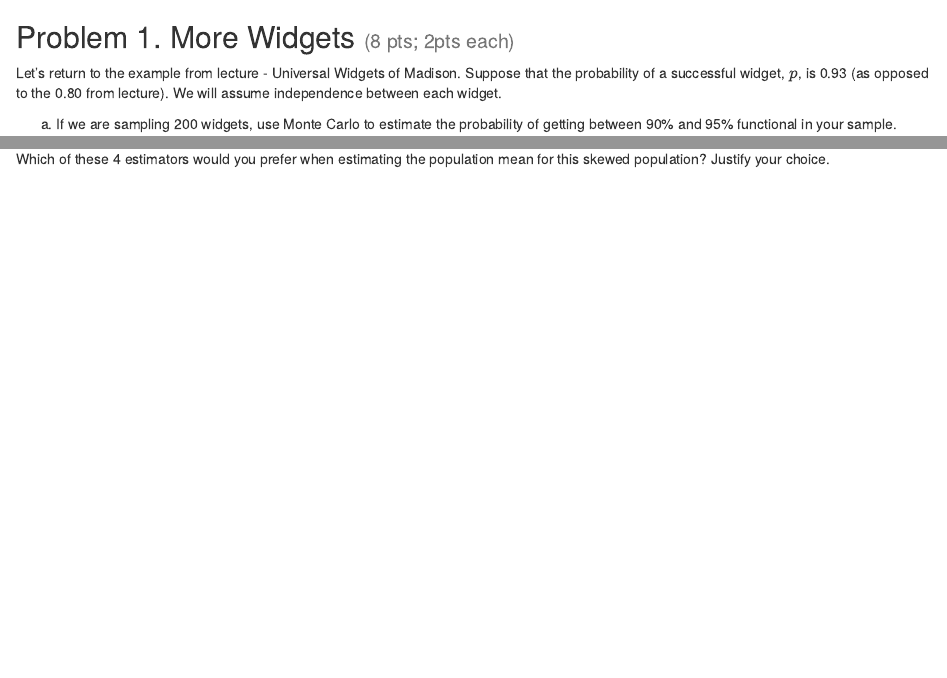
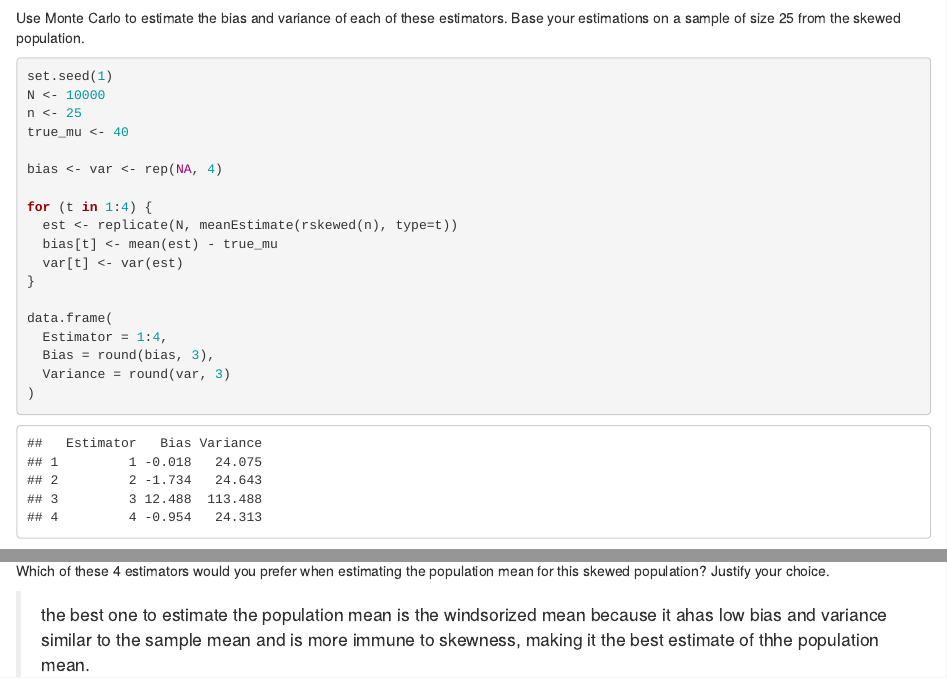
Before and after one commit to MisterKrabz/Stat340, an R Markdown document (hw/hw06/f25_hw6.Rmd): the page in a window 1100 px wide, from 90 px down before the commit and from 10600 px down after it, and a second part further down, joined at a grey line. Rendered offline with R 4.5, knitr and Pandoc, with nearby package versions; some code elsewhere in the file could not run offline.

Commit message:
added hw6

````diff
--- a/hw/hw06/f25_hw6.Rmd
+++ b/hw/hw06/f25_hw6.Rmd
@@ -314,4 +314,26 @@ meanEstimate <- function(x, type=1){
 
 Use Monte Carlo to estimate the bias and variance of each of these estimators. Base your estimations on a sample of size 25 from the skewed population.
 
+```{r}
+set.seed(1)
+N <- 10000
+n <- 25
+true_mu <- 40
+
+bias <- var <- rep(NA, 4)
+
+for (t in 1:4) {
+  est <- replicate(N, meanEstimate(rskewed(n), type=t))
+  bias[t] <- mean(est) - true_mu
+  var[t] <- var(est)
+}
+
+data.frame(
+  Estimator = 1:4,
+  Bias = round(bias, 3),
+  Variance = round(var, 3)
+)
+```
 Which of these 4 estimators would you prefer when estimating the population mean for this skewed population? Justify your choice.
+
+> the best one to estimate the population mean is the windsorized mean because it ahas low bias and variance similar to the sample mean and is more immune to skewness, making it the best estimate of thhe population mean.
````
Also changed, not shown: hw/hw06/f25_hw6.html, hw/hw06/f25_hw6.Rmd (2 more changed lines).
